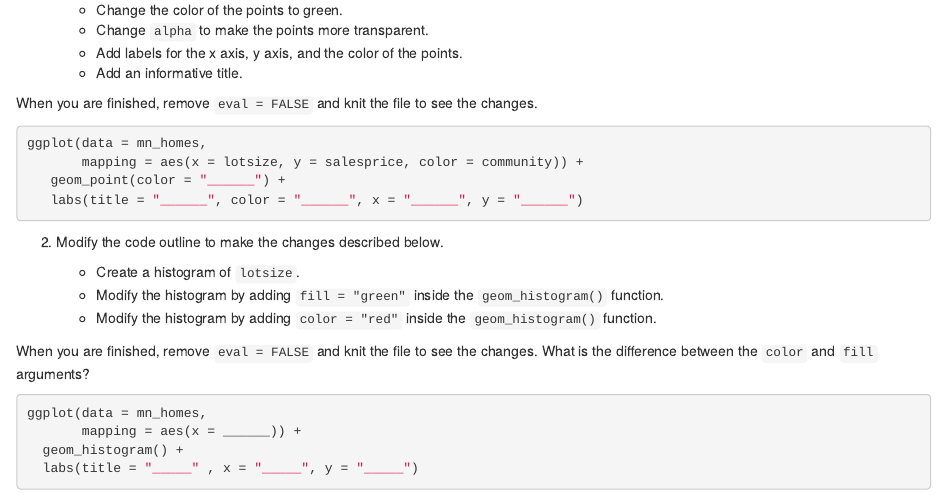
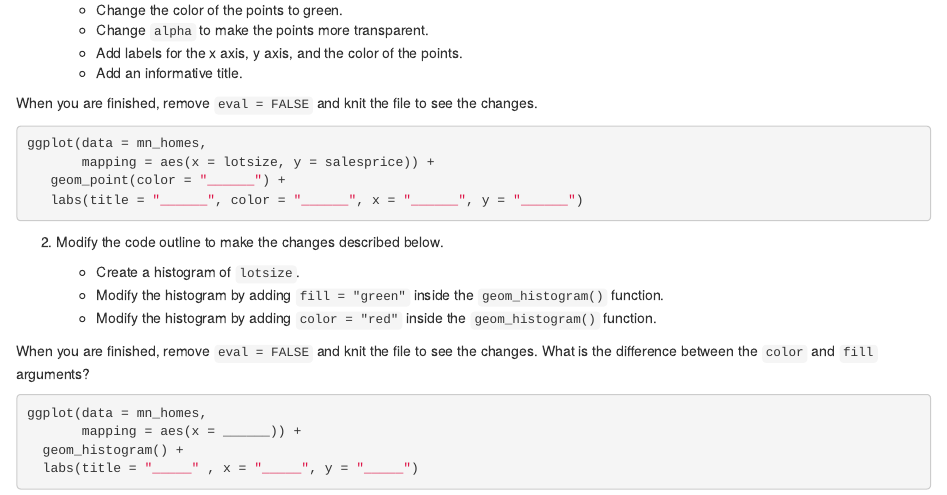
Before and after one commit to sta199-sp21-003/notes_03, an R Markdown document (notes_03.Rmd): the page in a window 1100 px wide, from 10420 px down. Rendered offline with R 4.5, knitr and Pandoc, with nearby package versions.

Commit message:
fix typo

````diff
--- a/notes_03.Rmd
+++ b/notes_03.Rmd
@@ -264,7 +264,7 @@ changes.
 
 ```{r modify-scatterplot, eval = FALSE}
 ggplot(data = mn_homes,
-       mapping = aes(x = lotsize, y = salesprice, color = community)) +
+       mapping = aes(x = lotsize, y = salesprice)) +
    geom_point(color = "______") +
    labs(title = "______", color = "______", x = "______", y = "______")
 ```
````
